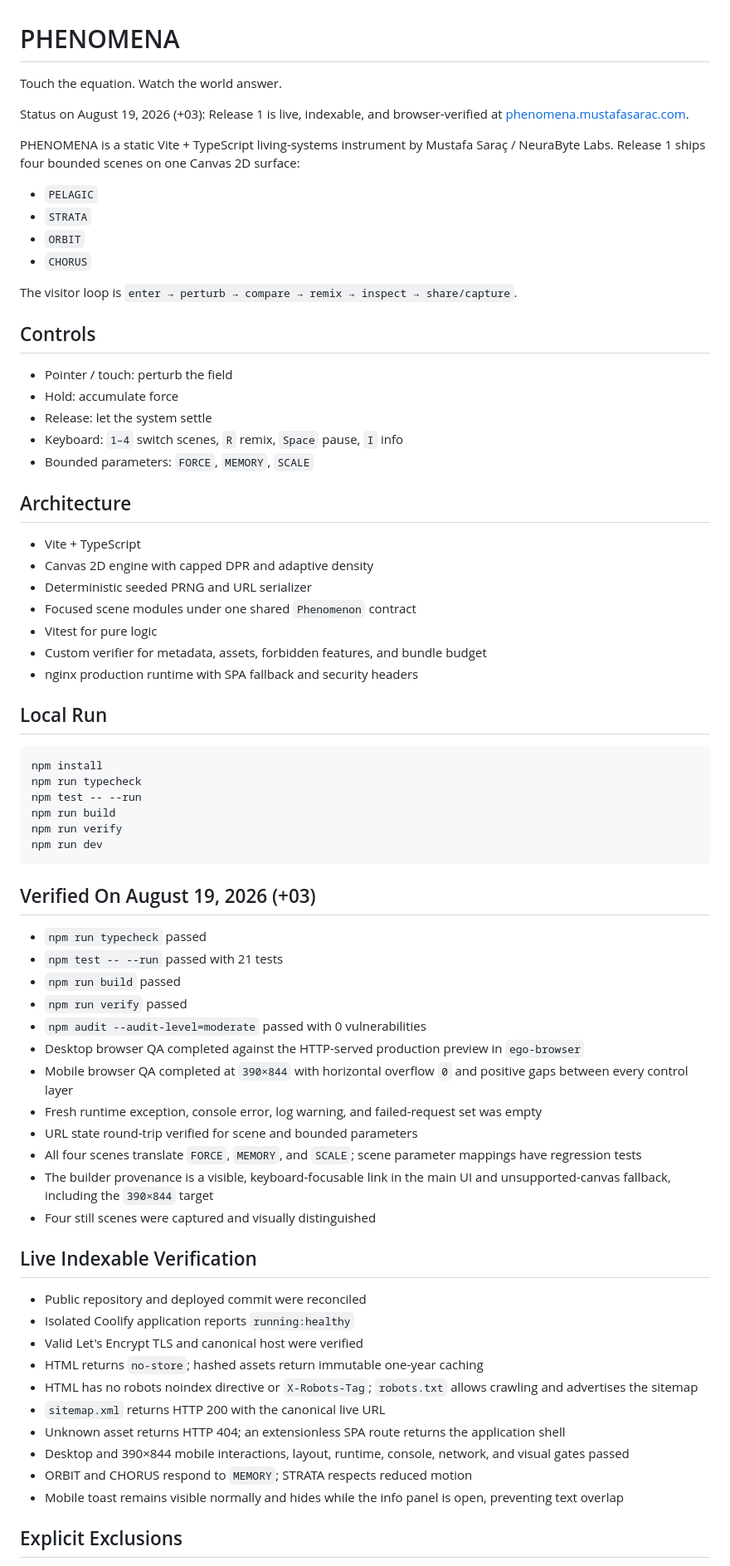
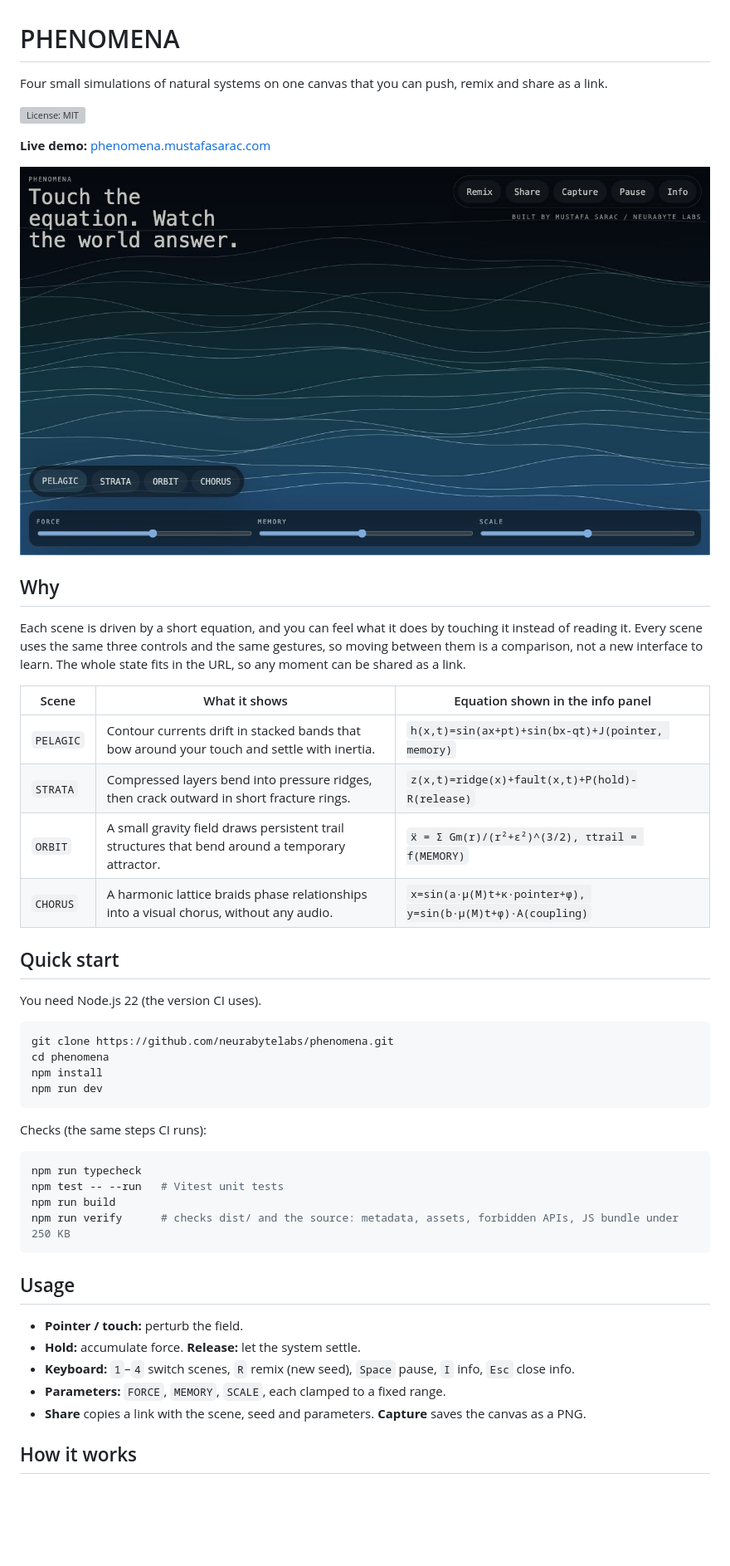
Before and after one commit to neurabytelabs/phenomena, a Markdown page: README.md, the part around the change printed below. Shown: that part at 83% size. GitHub-like rendering; pictures changed too: docs/media/pelagic.jpg (added); blank space fills up the shorter version; grey boxes are pictures that could not be loaded.

Commit message:
docs: refresh README

````diff
--- a/README.md
+++ b/README.md
@@ -1,74 +1,51 @@
 # PHENOMENA
 
-Touch the equation. Watch the world answer.
+Four small simulations of natural systems on one canvas that you can push, remix and share as a link.
 
-Status on August 19, 2026 (+03): Release 1 is live, indexable, and browser-verified at [phenomena.mustafasarac.com](https://phenomena.mustafasarac.com/).
+[![License: MIT](https://img.shields.io/github/license/neurabytelabs/phenomena)](LICENSE)
 
-PHENOMENA is a static Vite + TypeScript living-systems instrument by Mustafa Saraç / NeuraByte Labs. Release 1 ships four bounded scenes on one Canvas 2D surface:
+**Live demo:** [phenomena.mustafasarac.com](https://phenomena.mustafasarac.com/)
 
-- `PELAGIC`
-- `STRATA`
-- `ORBIT`
-- `CHORUS`
+![The PELAGIC scene: contour lines drifting over a dark blue gradient, with scene and parameter controls](docs/media/pelagic.jpg)
 
-The visitor loop is `enter → perturb → compare → remix → inspect → share/capture`.
+## Why
 
-## Controls
+Each scene is driven by a short equation, and you can feel what it does by touching it instead of reading it. Every scene uses the same three controls and the same gestures, so moving between them is a comparison, not a new interface to learn. The whole state fits in the URL, so any moment can be shared as a link.
 
-- Pointer / touch: perturb the field
-- Hold: accumulate force
-- Release: let the system settle
-- Keyboard: `1–4` switch scenes, `R` remix, `Space` pause, `I` info
-- Bounded parameters: `FORCE`, `MEMORY`, `SCALE`
+| Scene | What it shows | Equation shown in the info panel |
+|---|---|---|
+| `PELAGIC` | Contour currents drift in stacked bands that bow around your touch and settle with inertia. | `h(x,t)=sin(ax+pt)+sin(bx-qt)+J(pointer, memory)` |
+| `STRATA` | Compressed layers bend into pressure ridges, then crack outward in short fracture rings. | `z(x,t)=ridge(x)+fault(x,t)+P(hold)-R(release)` |
+| `ORBIT` | A small gravity field draws persistent trail structures that bend around a temporary attractor. | `ẍ = Σ Gm(r)/(r²+ε²)^(3/2), τtrail = f(MEMORY)` |
+| `CHORUS` | A harmonic lattice braids phase relationships into a visual chorus, without any audio. | `x=sin(a·μ(M)t+κ·pointer+φ), y=sin(b·μ(M)t+φ)·A(coupling)` |
 
-## Architecture
+## Quick start
 
-- Vite + TypeScript
-- Canvas 2D engine with capped DPR and adaptive density
-- Deterministic seeded PRNG and URL serializer
-- Focused scene modules under one shared `Phenomenon` contract
-- Vitest for pure logic
-- Custom verifier for metadata, assets, forbidden features, and bundle budget
-- nginx production runtime with SPA fallback and security headers
-
-## Local Run
+You need Node.js 22 (the version CI uses).
 
 ```bash
+git clone https://github.com/neurabytelabs/phenomena.git
+cd phenomena
 npm install
-npm run typecheck
-npm test -- --run
-npm run build
-npm run verify
 npm run dev
 ```
 
-## Verified On August 19, 2026 (+03)
+Checks (the same steps CI runs):
 
-- `npm run typecheck` passed
-- `npm test -- --run` passed with 21 tests
-- `npm run build` passed
-- `npm run verify` passed
-- `npm audit --audit-level=moderate` passed with 0 vulnerabilities
-- Desktop browser QA completed against the HTTP-served production preview in `ego-browser`
-- Mobile browser QA completed at `390×844` with horizontal overflow `0` and positive gaps between every control layer
-- Fresh runtime exception, console error, log warning, and failed-request set was empty
-- URL state round-trip verified for scene and bounded parameters
-- All four scenes translate `FORCE`, `MEMORY`, and `SCALE`; scene parameter mappings have regression tests
-- The builder provenance is a visible, keyboard-focusable link in the main UI and unsupported-canvas fallback, including the `390×844` target
-- Four still scenes were captured and visually distinguished
+```bash
+npm run typecheck
+npm test -- --run   # Vitest unit tests
+npm run build
+npm run verify      # checks dist/ and the source: metadata, assets, forbidden APIs, JS bundle under 250 KB
+```
 
-## Live Indexable Verification
+## Usage
 
-- Public repository and deployed commit were reconciled
-- Isolated Coolify application reports `running:healthy`
-- Valid Let's Encrypt TLS and canonical host were verified
-- HTML returns `no-store`; hashed assets return immutable one-year caching
-- HTML has no robots noindex directive or `X-Robots-Tag`; `robots.txt` allows crawling and advertises the sitemap
-- `sitemap.xml` returns HTTP 200 with the canonical live URL
-- Unknown asset returns HTTP 404; an extensionless SPA route returns the application shell
-- Desktop and 390×844 mobile interactions, layout, runtime, console, network, and visual gates passed
-- ORBIT and CHORUS respond to `MEMORY`; STRATA respects reduced motion
-- Mobile toast remains visible normally and hides while the info panel is open, preventing text overlap
+- **Pointer / touch:** perturb the field.
+- **Hold:** accumulate force. **Release:** let the system settle.
+- **Keyboard:** `1`–`4` switch scenes, `R` remix (new seed), `Space` pause, `I` info, `Esc` close info.
+- **Parameters:** `FORCE`, `MEMORY`, `SCALE`, each clamped to a fixed range.
+- **Share** copies a link with the scene, seed and parameters. **Capture** saves the canvas as a PNG.
 
-## Explicit Exclusions
+## How it works
 
````
Also changed, not shown: other parts of README.md (+30 -11 lines).
